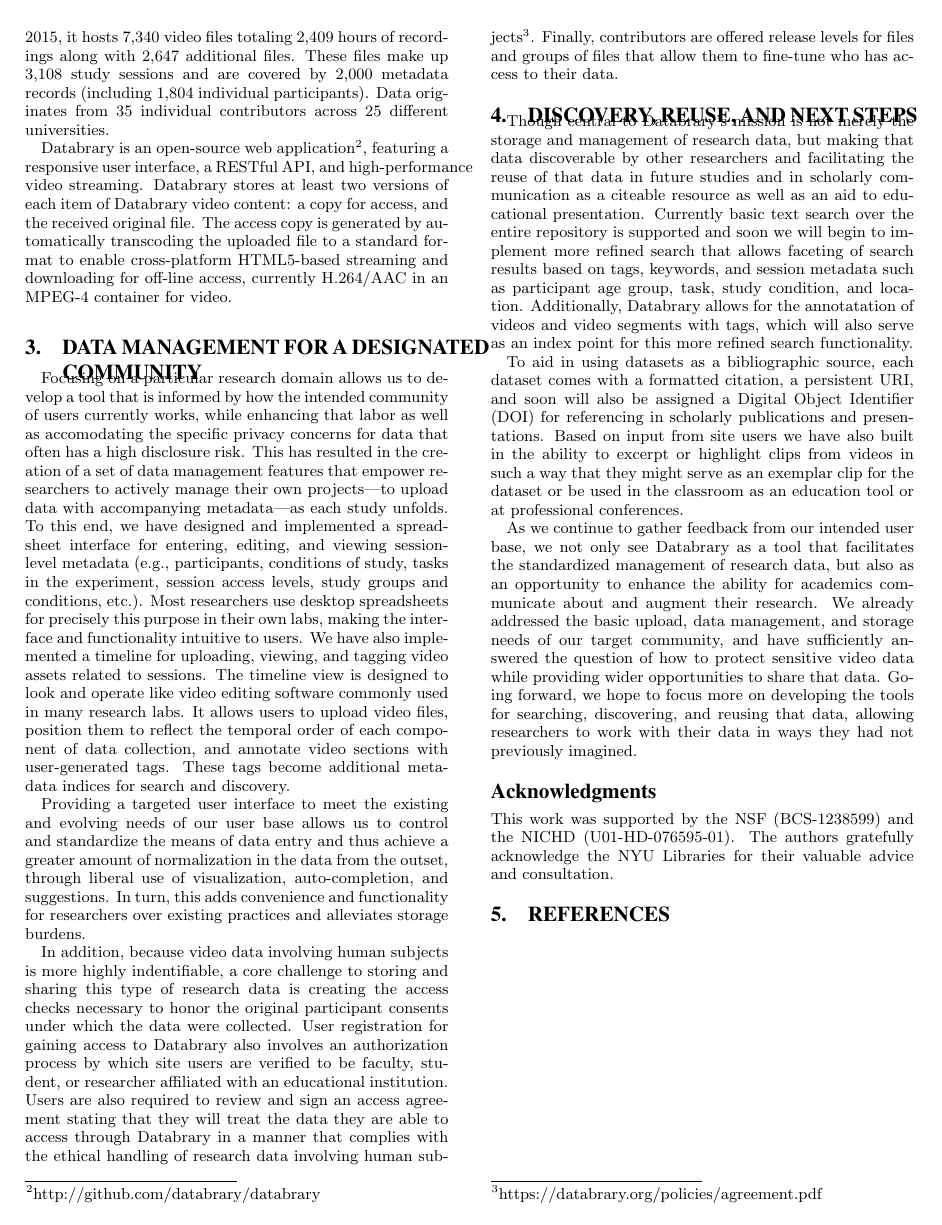
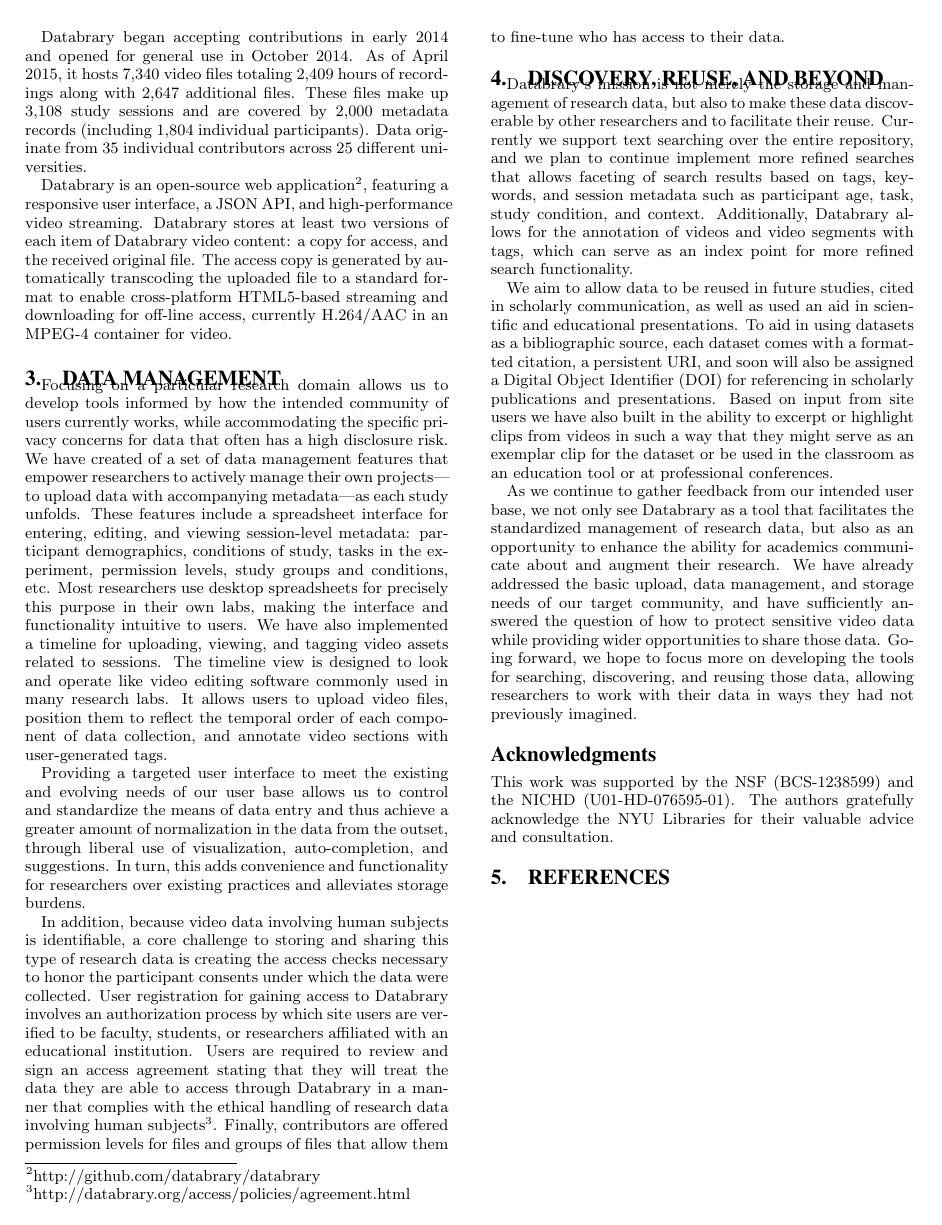
Before and after one commit to databrary/presentations, a LaTeX paper (jcdl-15/demo.tex): page 2 of 2. Compiled offline with pdfLaTeX.

Commit message:
Pass minor editing

```diff
--- a/jcdl-15/demo.tex
+++ b/jcdl-15/demo.tex
@@ -78,41 +76,43 @@
 Databrary began accepting contributions in early 2014 and opened for general use in October 2014.
 As of April 2015, it hosts 7,340 video files totaling 2,409 hours of recordings along with 2,647 additional files.
 These files make up 3,108 study sessions and are covered by 2,000 metadata records (including 1,804 individual participants).
-Data originates from 35 individual contributors across 25 different universities.
+Data originate from 35 individual contributors across 25 different universities.
 
-Databrary is an open-source web application\footnote{http://github.com/databrary/databrary}, featuring a responsive user interface, a RESTful API, and high-performance video streaming.
+Databrary is an open-source web application\footnote{http://github.com/databrary/databrary}, featuring a responsive user interface, a JSON API, and high-performance video streaming.
 Databrary stores at least two versions of each item of Databrary video content: a copy for access, and the received original file.
 The access copy is generated by automatically transcoding the uploaded file to a standard format to enable cross-platform HTML5-based streaming and downloading for off-line access, currently H.264/AAC in an MPEG-4 container for video.
 
-\section{Data Management for a Designated Community}
+\section{Data Management}
 
-Focusing on a particular research domain allows us to develop a tool that is informed by how the intended community of users currently works, while enhancing that labor as well as accomodating the specific privacy concerns for data that often has a high disclosure risk.
-This has resulted in the creation of a set of data management features that empower researchers to actively manage their own projects---to upload data with accompanying metadata---as each study unfolds.
-To this end, we have designed and implemented a spreadsheet interface for entering, editing, and viewing session-level metadata (e.g., participants, conditions of study, tasks in the experiment, session access levels, study groups and conditions, etc.).
+Focusing on a particular research domain allows us to develop tools informed by how the intended community of users currently works, while accommodating the specific privacy concerns for data that often has a high disclosure risk.
+We have created of a set of data management features that empower researchers to actively manage their own projects---to upload data with accompanying metadata---as each study unfolds.
+These features include a spreadsheet interface for entering, editing, and viewing session-level metadata: participant demographics, conditions of study, tasks in the experiment, permission levels, study groups and conditions, etc.
 Most researchers use desktop spreadsheets for precisely this purpose in their own labs, making the interface and functionality intuitive to users.
 We have also implemented a timeline for uploading, viewing, and tagging video assets related to sessions.
 The timeline view is designed to look and operate like video editing software commonly used in many research labs.
 It allows users to upload video files, position them to reflect the temporal order of each component of data collection, and annotate video sections with user-generated tags.
-These tags become additional metadata indices for search and discovery.
 
 Providing a targeted user interface to meet the existing and evolving needs of our user base allows us to control and standardize the means of data entry and thus achieve a greater amount of normalization in the data from the outset, through liberal use of visualization, auto-completion, and suggestions.
 In turn, this adds convenience and functionality for researchers over existing practices and alleviates storage burdens.
 
-In addition, because video data involving human subjects is more highly indentifiable, a core challenge to storing and sharing this type of research data is creating the access checks necessary to honor the original participant consents under which the data were collected.
-User registration for gaining access to Databrary also involves an authorization process by which site users are verified to be faculty, student, or researcher affiliated with an educational institution.
-Users are also required to review and sign an access agreement stating that they will treat the data they are able to access through Databrary in a manner that complies with the ethical handling of research data involving human subjects\footnote{https://databrary.org/policies/agreement.pdf}.
-Finally, contributors are offered release levels for files and groups of files that allow them to fine-tune who has access to their data.
+In addition, because video data involving human subjects is identifiable, a core challenge to storing and sharing this type of research data is creating the access checks necessary to honor the participant consents under which the data were collected.
+User registration for gaining access to Databrary involves an authorization process by which site users are verified to be faculty, students, or researchers affiliated with an educational institution.
+Users are required to review and sign an access agreement stating that they will treat the data they are able to access through Databrary in a manner that complies with the ethical handling of research data involving human subjects\footnote{http://databrary.org/access/policies/agreement.html}.
+Finally, contributors are offered permission levels for files and groups of files that allow them to fine-tune who has access to their data.
 
-\section{Discovery, Reuse, and Next Steps}
+\section{Discovery, Reuse, and Beyond}
 
-Though central to Databrary's mission is not merely the storage and management of research data, but making that data discoverable by other researchers and facilitating the reuse of that data in future studies and in scholarly communication as a citeable resource as well as an aid to educational presentation.
-Currently basic text search over the entire repository is supported and soon we will begin to implement more refined search that allows faceting of search results based on tags, keywords, and session metadata such as participant age group, task, study condition, and location.
-Additionally, Databrary allows for the annotatation of videos and video segments with tags, which will also serve as an index point for this more refined search functionality.
+Databrary's mission is not merely the storage and management of research data, but also to make these data discoverable by other researchers and to facilitate their reuse.
+Currently we support text searching over the entire repository, and we plan to continue implement more refined searches that allows faceting of search results based on tags, keywords, and session metadata such as participant age, task, study condition, and context.
+Additionally, Databrary allows for the annotation of videos and video segments with tags, which can serve as an index point for more refined search functionality.
 
+We aim to allow data to be reused in future studies, cited in scholarly communication, as well as used an aid in scientific and educational presentations.
 To aid in using datasets as a bibliographic source, each dataset comes with a formatted citation, a persistent URI, and soon will also be assigned a Digital Object Identifier (DOI) for referencing in scholarly publications and presentations.
 Based on input from site users we have also built in the ability to excerpt or highlight clips from videos in such a way that they might serve as an exemplar clip for the dataset or be used in the classroom as an education tool or at professional conferences.
 
-As we continue to gather feedback from our intended user base, we not only see Databrary as a tool that facilitates the standardized management of research data, but also as an opportunity to enhance the ability for academics communicate about and augment their research. We already addressed the basic upload, data management, and storage needs of our target community, and have sufficiently answered the question of how to protect sensitive video data while providing wider opportunities to share that data. Going forward, we hope to focus more on developing the tools for searching, discovering, and reusing that data, allowing researchers to work with their data in ways they had not previously imagined.
+As we continue to gather feedback from our intended user base, we not only see Databrary as a tool that facilitates the standardized management of research data, but also as an opportunity to enhance the ability for academics communicate about and augment their research.
+We have already addressed the basic upload, data management, and storage needs of our target community, and have sufficiently answered the question of how to protect sensitive video data while providing wider opportunities to share those data.
+Going forward, we hope to focus more on developing the tools for searching, discovering, and reusing those data, allowing researchers to work with their data in ways they had not previously imagined.
 
 \section*{Acknowledgments}
 
```
Also changed, not shown: jcdl-15/demo.tex (24 more changed lines).
